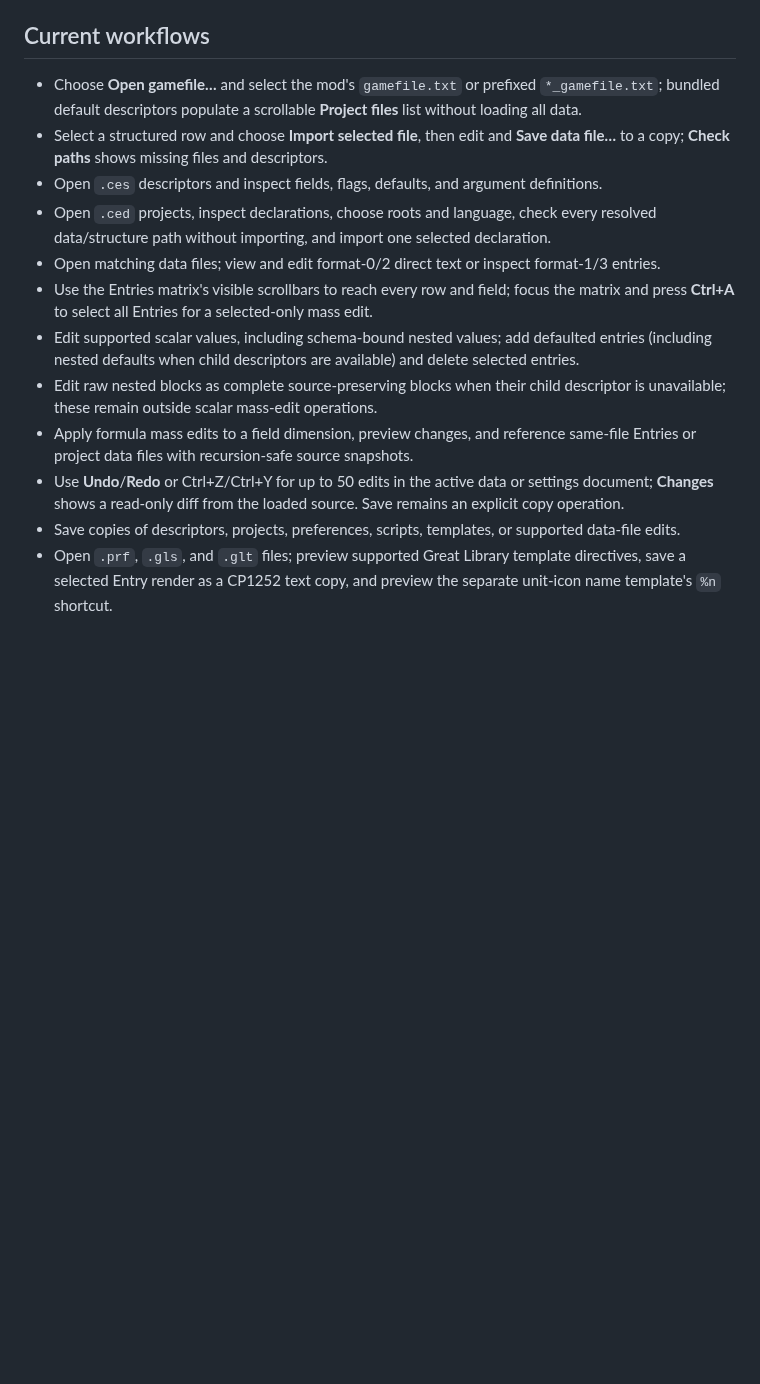
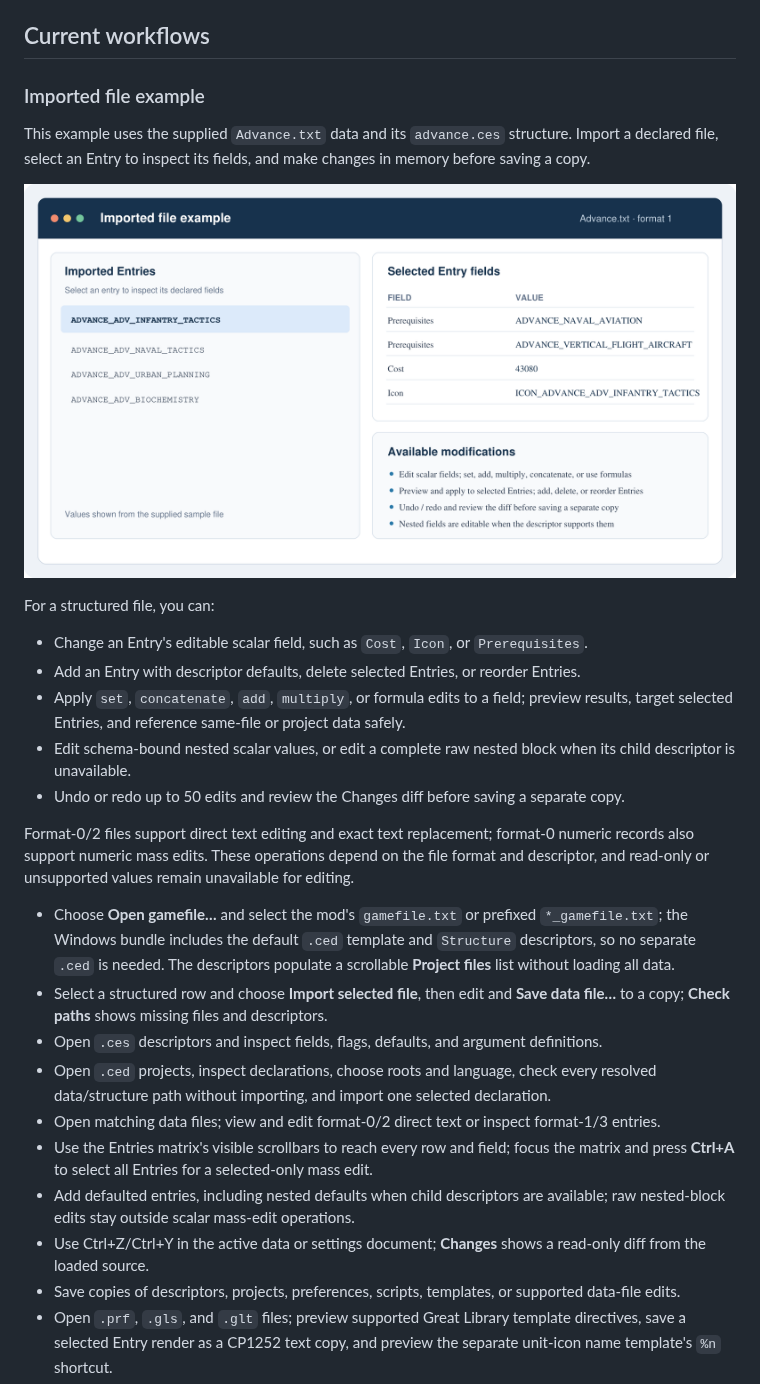
Before and after one commit to thistleknot/ctped, a Markdown page: README.md, the part around one of its changes. Rendered like a GitHub page; pictures changed too: docs/images/advance-import-example.png (added); blank space fills up the shorter version.

Commit message:
docs: add imported file example image

```diff
--- a/README.md
+++ b/README.md
@@ -18,16 +18,30 @@ Download the [Windows x64 distribution](releases/CTPEdPython-Windows-x64.zip), e
 
 ## Current workflows
 
-- Choose **Open gamefile…** and select the mod's `gamefile.txt` or prefixed `*_gamefile.txt`; bundled default descriptors populate a scrollable **Project files** list without loading all data.
+### Imported file example
+
+This example uses the supplied `Advance.txt` data and its `advance.ces` structure. Import a declared file, select an Entry to inspect its fields, and make changes in memory before saving a copy.
+
+![Example Advance.txt record and the editor's available modifications](docs/images/advance-import-example.png)
+
+For a structured file, you can:
+
+- Change an Entry's editable scalar field, such as `Cost`, `Icon`, or `Prerequisites`.
+- Add an Entry with descriptor defaults, delete selected Entries, or reorder Entries.
+- Apply `set`, `concatenate`, `add`, `multiply`, or formula edits to a field; preview results, target selected Entries, and reference same-file or project data safely.
+- Edit schema-bound nested scalar values, or edit a complete raw nested block when its child descriptor is unavailable.
+- Undo or redo up to 50 edits and review the Changes diff before saving a separate copy.
+
+Format-0/2 files support direct text editing and exact text replacement; format-0 numeric records also support numeric mass edits. These operations depend on the file format and descriptor, and read-only or unsupported values remain unavailable for editing.
+
+- Choose **Open gamefile…** and select the mod's `gamefile.txt` or prefixed `*_gamefile.txt`; the Windows bundle includes the default `.ced` template and `Structure` descriptors, so no separate `.ced` is needed. The descriptors populate a scrollable **Project files** list without loading all data.
 - Select a structured row and choose **Import selected file**, then edit and **Save data file…** to a copy; **Check paths** shows missing files and descriptors.
 - Open `.ces` descriptors and inspect fields, flags, defaults, and argument definitions.
 - Open `.ced` projects, inspect declarations, choose roots and language, check every resolved data/structure path without importing, and import one selected declaration.
 - Open matching data files; view and edit format-0/2 direct text or inspect format-1/3 entries.
 - Use the Entries matrix's visible scrollbars to reach every row and field; focus the matrix and press **Ctrl+A** to select all Entries for a selected-only mass edit.
-- Edit supported scalar values, including schema-bound nested values; add defaulted entries (including nested defaults when child descriptors are available) and delete selected entries.
-- Edit raw nested blocks as complete source-preserving blocks when their child descriptor is unavailable; these remain outside scalar mass-edit operations.
-- Apply formula mass edits to a field dimension, preview changes, and reference same-file Entries or project data files with recursion-safe source snapshots.
-- Use **Undo**/**Redo** or Ctrl+Z/Ctrl+Y for up to 50 edits in the active data or settings document; **Changes** shows a read-only diff from the loaded source. Save remains an explicit copy operation.
+- Add defaulted entries, including nested defaults when child descriptors are available; raw nested-block edits stay outside scalar mass-edit operations.
+- Use Ctrl+Z/Ctrl+Y in the active data or settings document; **Changes** shows a read-only diff from the loaded source.
 - Save copies of descriptors, projects, preferences, scripts, templates, or supported data-file edits.
 - Open `.prf`, `.gls`, and `.glt` files; preview supported Great Library template directives, save a selected Entry render as a CP1252 text copy, and preview the separate unit-icon name template's `%n` shortcut.
 
```
Also changed, not shown: other parts of README.md (+18 -2 lines).
